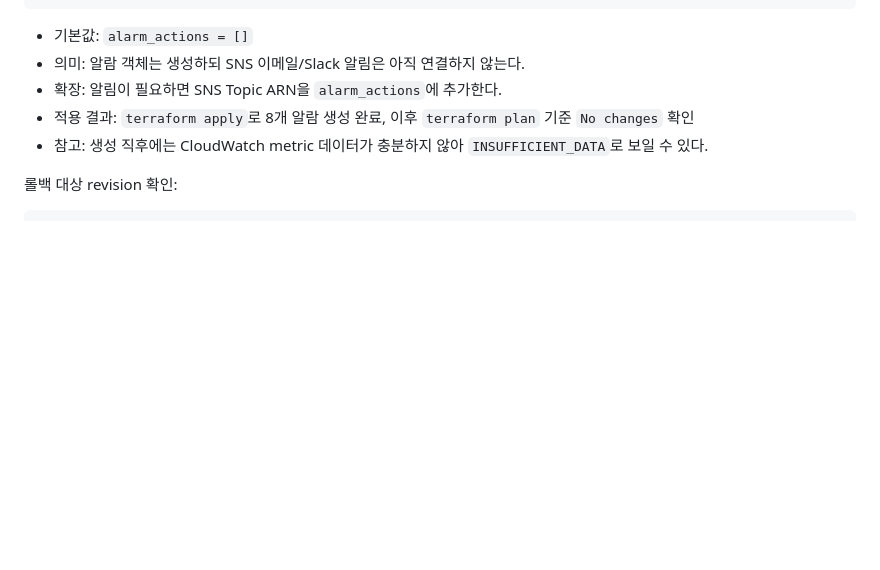
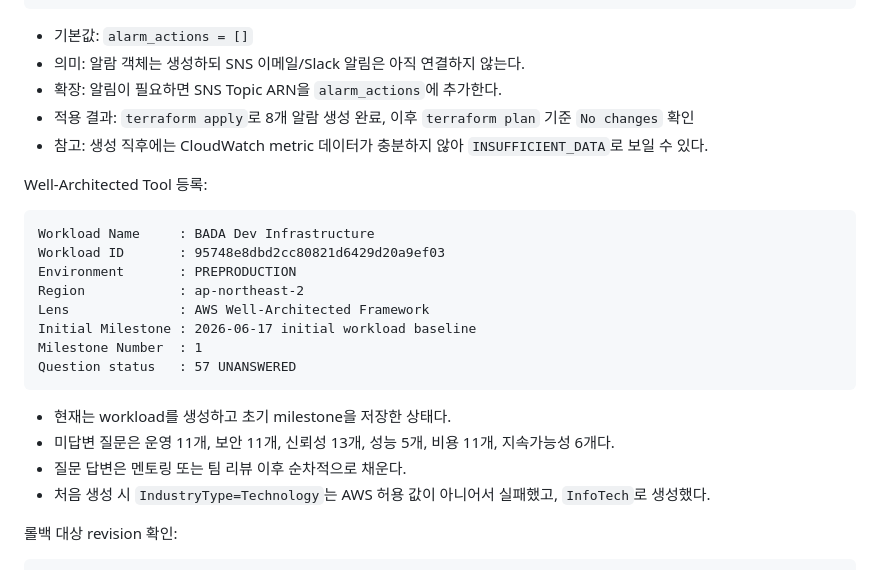
Before and after one commit to AWS13th-Final-Project-BADA/BADA, a Markdown page: infra/README.md, the part around the change. Drawn GitHub-style; blank space fills up the shorter version.

Commit message:
문서: Well-Architected 초기 점검 현황 기록

````diff
--- a/infra/README.md
+++ b/infra/README.md
@@ -192,6 +192,24 @@ SQS Analysis DLQ            : visible message 1개 이상
 - 적용 결과: `terraform apply`로 8개 알람 생성 완료, 이후 `terraform plan` 기준 `No changes` 확인
 - 참고: 생성 직후에는 CloudWatch metric 데이터가 충분하지 않아 `INSUFFICIENT_DATA`로 보일 수 있다.
 
+Well-Architected Tool 등록:
+
+```text
+Workload Name     : BADA Dev Infrastructure
+Workload ID       : 95748e8dbd2cc80821d6429d20a9ef03
+Environment       : PREPRODUCTION
+Region            : ap-northeast-2
+Lens              : AWS Well-Architected Framework
+Initial Milestone : 2026-06-17 initial workload baseline
+Milestone Number  : 1
+Question status   : 57 UNANSWERED
+```
+
+- 현재는 workload를 생성하고 초기 milestone을 저장한 상태다.
+- 미답변 질문은 운영 11개, 보안 11개, 신뢰성 13개, 성능 5개, 비용 11개, 지속가능성 6개다.
+- 질문 답변은 멘토링 또는 팀 리뷰 이후 순차적으로 채운다.
+- 처음 생성 시 `IndustryType=Technology`는 AWS 허용 값이 아니어서 실패했고, `InfoTech`로 생성했다.
+
 롤백 대상 revision 확인:
 
 ```bash
````
Also changed, not shown: docs/infra-implementation-status.md (+30 -2 lines).
